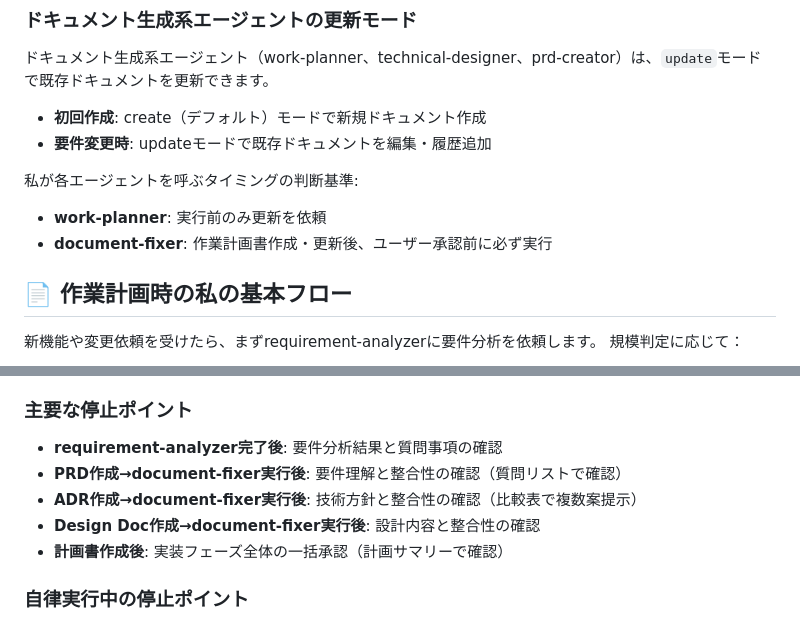
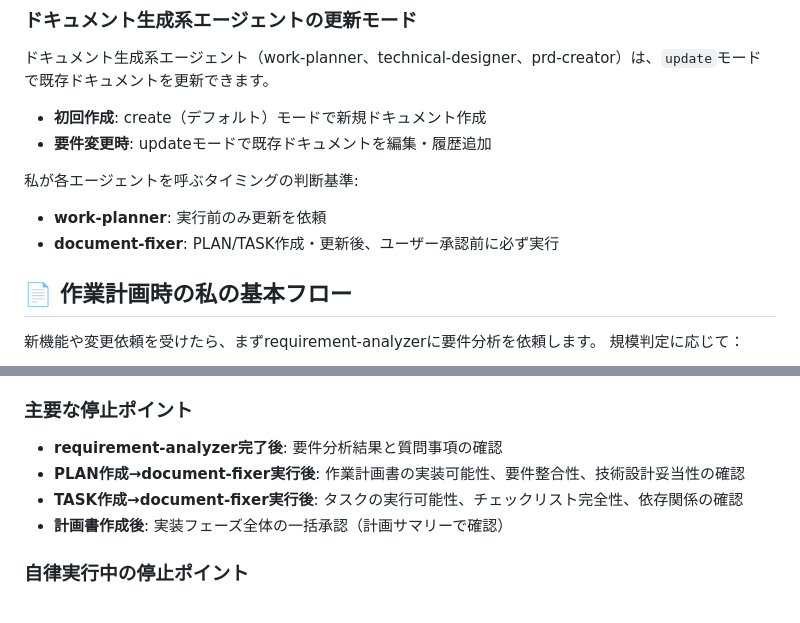
Before and after one commit to atsushi-h/web-native-monorepo-template, a Markdown page: docs/rules/sub-agents.md, 2 parts joined by grey strips. Rendered like a GitHub page.

Commit message:
docs: サブエージェント呼び出しタイミングをPLAN/TASK体系に統一
- 呼び出しタイミングをPLAN/TASK作成後に調整
- document-fixerの対象をPLAN/TASKに明確化
- 統一フローの整合性を確保

🤖 Generated with [Claude Code](https://claude.ai/code)

Co-Authored-By: Claude <noreply@anthropic.com>

```diff
--- a/docs/rules/sub-agents.md
+++ b/docs/rules/sub-agents.md
@@ -240,7 +240,7 @@ requirement-analyzerは「完全自己完結」の原則に従い、要件変更
 
 私が各エージェントを呼ぶタイミングの判断基準:
 - **work-planner**: 実行前のみ更新を依頼
-- **document-fixer**: 作業計画書作成・更新後、ユーザー承認前に必ず実行
+- **document-fixer**: PLAN/TASK作成・更新後、ユーザー承認前に必ず実行
 
 ## 📄 作業計画時の私の基本フロー
 
@@ -342,9 +342,8 @@ graph TD
 
 ### 主要な停止ポイント
 - **requirement-analyzer完了後**: 要件分析結果と質問事項の確認
-- **PRD作成→document-fixer実行後**: 要件理解と整合性の確認（質問リストで確認）
-- **ADR作成→document-fixer実行後**: 技術方針と整合性の確認（比較表で複数案提示）
-- **Design Doc作成→document-fixer実行後**: 設計内容と整合性の確認
+- **PLAN作成→document-fixer実行後**: 作業計画書の実装可能性、要件整合性、技術設計妥当性の確認
+- **TASK作成→document-fixer実行後**: タスクの実行可能性、チェックリスト完全性、依存関係の確認
 - **計画書作成後**: 実装フェーズ全体の一括承認（計画サマリーで確認）
 
 ### 自律実行中の停止ポイント
```
